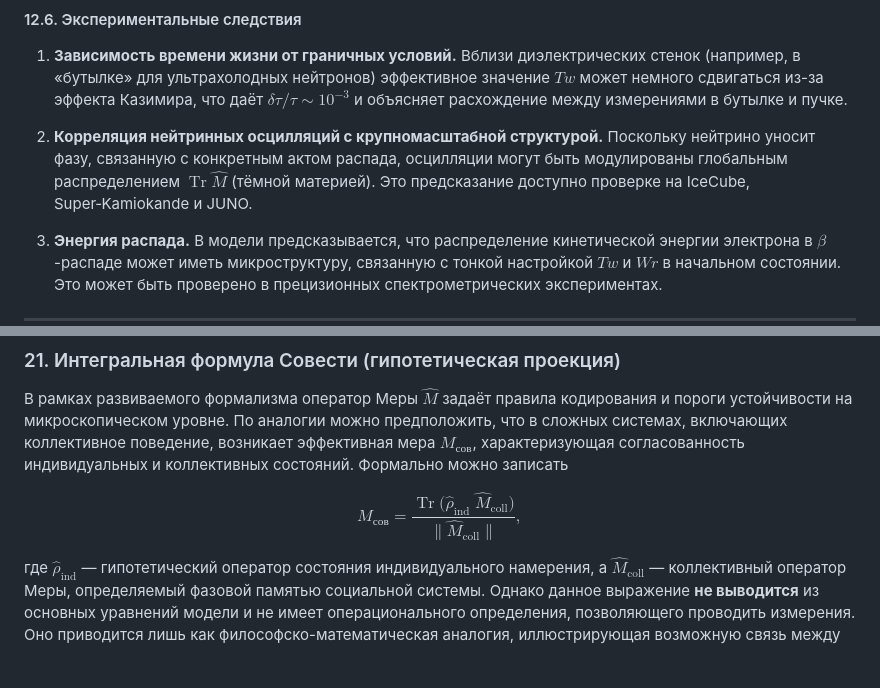
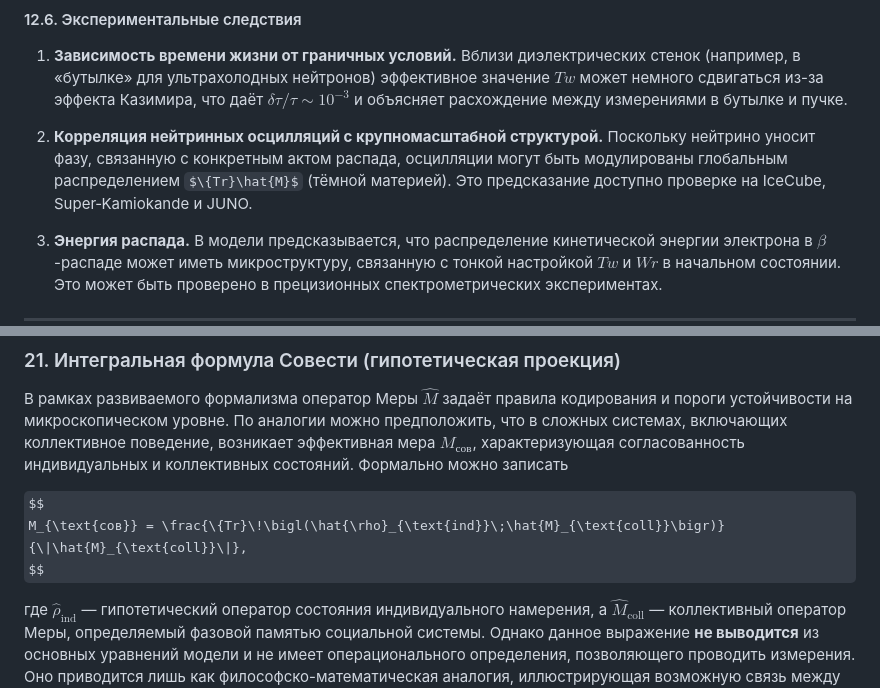
Before and after one commit to ainjohansen/-, a Markdown page: Азъ-latest.md, 2 parts joined by grey strips. Rendered like a GitHub page; some formulas as TeX source; blank space fills up the shorter version.

```diff
--- a/Азъ-latest.md
+++ b/Азъ-latest.md
@@ -308,7 +310,7 @@ $$ \Gamma = \frac{1}{\tau_n} = A \cdot e^{-S_{\text{inst}}}. $$
 
 1. **Зависимость времени жизни от граничных условий.** Вблизи диэлектрических стенок (например, в «бутылке» для ультрахолодных нейтронов) эффективное значение $Tw$ может немного сдвигаться из-за эффекта Казимира, что даёт $\delta\tau/\tau \sim 10^{-3}$ и объясняет расхождение между измерениями в бутылке и пучке.
 
-2. **Корреляция нейтринных осцилляций с крупномасштабной структурой.** Поскольку нейтрино уносит фазу, связанную с конкретным актом распада, осцилляции могут быть модулированы глобальным распределением $\operatorname{Tr}\hat{M}$ (тёмной материей). Это предсказание доступно проверке на IceCube, Super‑Kamiokande и JUNO.
+2. **Корреляция нейтринных осцилляций с крупномасштабной структурой.** Поскольку нейтрино уносит фазу, связанную с конкретным актом распада, осцилляции могут быть модулированы глобальным распределением $\{Tr}\hat{M}$ (тёмной материей). Это предсказание доступно проверке на IceCube, Super‑Kamiokande и JUNO.
 
 3. **Энергия распада.** В модели предсказывается, что распределение кинетической энергии электрона в $\beta$-распаде может иметь микроструктуру, связанную с тонкой настройкой $Tw$ и $Wr$ в начальном состоянии. Это может быть проверено в прецизионных спектрометрических экспериментах.
 
@@ -411,7 +413,7 @@ $$ \Gamma = \frac{1}{\tau_n} = A \cdot e^{-S_{\text{inst}}}. $$
 В рамках развиваемого формализма оператор Меры $\hat{M}$ задаёт правила кодирования и пороги устойчивости на микроскопическом уровне. По аналогии можно предположить, что в сложных системах, включающих коллективное поведение, возникает эффективная мера $M_{\text{сов}}$, характеризующая согласованность индивидуальных и коллективных состояний. Формально можно записать
 
 $$
-M_{\text{сов}} = \frac{\operatorname{Tr}\!\bigl(\hat{\rho}_{\text{ind}}\;\hat{M}_{\text{coll}}\bigr)}{\|\hat{M}_{\text{coll}}\|},
+M_{\text{сов}} = \frac{\{Tr}\!\bigl(\hat{\rho}_{\text{ind}}\;\hat{M}_{\text{coll}}\bigr)}{\|\hat{M}_{\text{coll}}\|},
 $$
 
 где $\hat{\rho}_{\text{ind}}$ — гипотетический оператор состояния индивидуального намерения, а $\hat{M}_{\text{coll}}$ — коллективный оператор Меры, определяемый фазовой памятью социальной системы. Однако данное выражение **не выводится** из основных уравнений модели и не имеет операционального определения, позволяющего проводить измерения. Оно приводится лишь как философско-математическая аналогия, иллюстрирующая возможную связь между топологической структурой поля и феноменами сознания. Дальнейшая разработка этой темы выходит за рамки настоящей монографии.
```
Also changed, not shown: other parts of Азъ-latest.md (+11 -9 lines).
